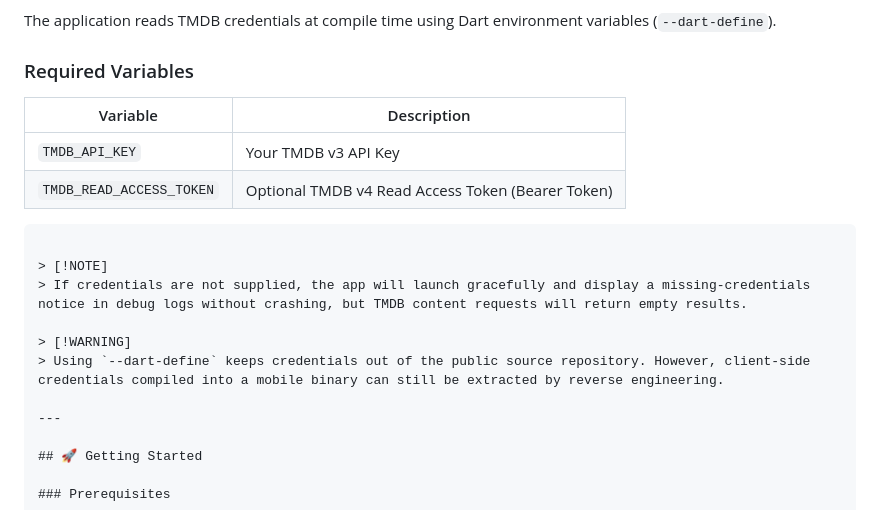
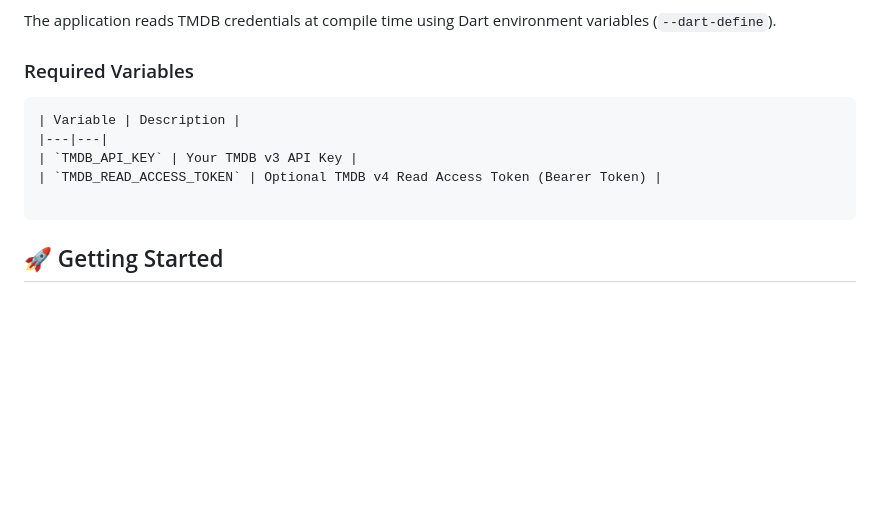
Before and after one commit to Ahmadali-dev375/Flutter-Entertainment-Discovery-App, a Markdown page: README.md, the part around the change. Drawn GitHub-style; blank space fills up the shorter version.

Commit message:
Enhance README with TMDB credentials information
Updated README to include a table for required TMDB variables and added notes on credential handling.

````diff
--- a/README.md
+++ b/README.md
@@ -129,21 +129,13 @@ TMDB API credentials are **not committed** to this repository. You must obtain y
 The application reads TMDB credentials at compile time using Dart environment variables (`--dart-define`).
 
 ### Required Variables
-
+```markdown
 | Variable | Description |
 |---|---|
 | `TMDB_API_KEY` | Your TMDB v3 API Key |
 | `TMDB_READ_ACCESS_TOKEN` | Optional TMDB v4 Read Access Token (Bearer Token) |
 
 ```
-
-> [!NOTE]
-> If credentials are not supplied, the app will launch gracefully and display a missing-credentials notice in debug logs without crashing, but TMDB content requests will return empty results.
-
-> [!WARNING]
-> Using `--dart-define` keeps credentials out of the public source repository. However, client-side credentials compiled into a mobile binary can still be extracted by reverse engineering.
-
----
 
 ## 🚀 Getting Started
 
````
